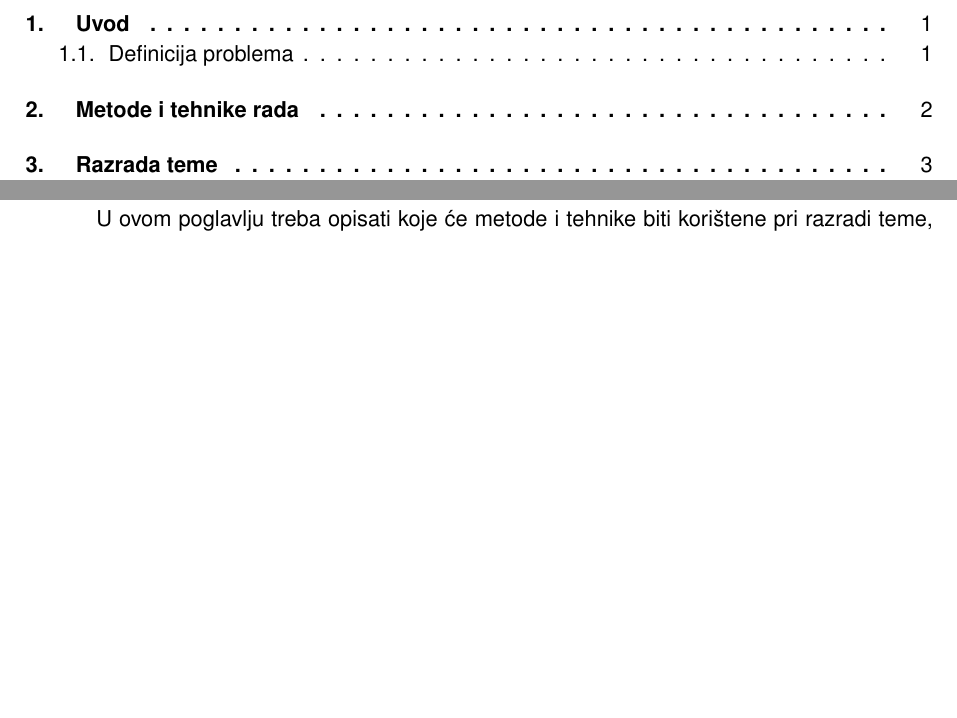
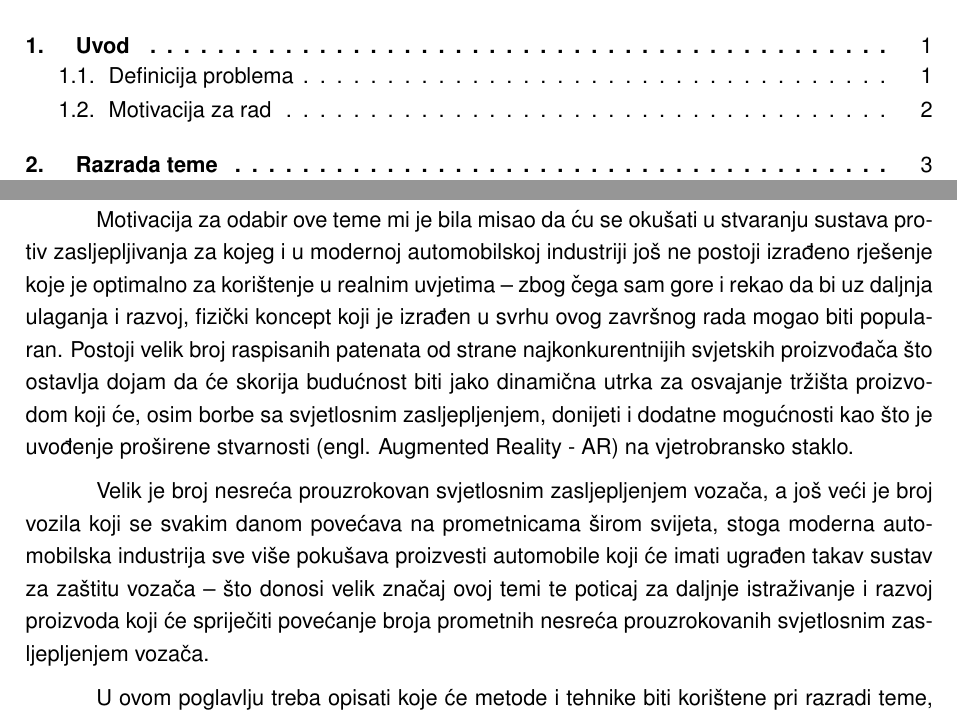
Before and after one commit to StjepanPetrovic/Prilagodljiv-sustav-za-smanjenje-svjetlosnog-zasljepljivanja-vozaca, a LaTeX document (main.tex): two parts of pages 5 and 7 of 19, joined at a grey line, cut so that both start at the same text, the shorter picture padded with empty space. Compiled offline with pdfLaTeX.

Commit message:
Za poglavlje 1. Uvod napisana sekcija 1.2. Motivacija za rad

```diff
--- a/main.tex
+++ b/main.tex
@@ -59,3 +61,6 @@ Uz dodatna ulaganja i razvoj, ovaj fizički koncept može postati vrlo popularan
+Motivacija za odabir ove teme mi je bila misao da ću se okušati u stvaranju sustava protiv zasljepljivanja za kojeg i u modernoj automobilskoj industriji još ne postoji izrađeno rješenje koje je optimalno za korištenje u realnim uvjetima – zbog čega sam gore i rekao da bi uz daljnja ulaganja i razvoj,  fizički koncept koji je izrađen u svrhu ovog završnog rada mogao biti popularan. Postoji velik broj raspisanih patenata od strane najkonkurentnijih svjetskih proizvođača što ostavlja dojam da će skorija budućnost biti jako dinamična utrka za osvajanje tržišta proizvodom koji će, osim borbe sa svjetlosnim zasljepljenjem, donijeti i dodatne mogućnosti kao što je uvođenje proširene stvarnosti (engl. Augmented Reality - AR) na vjetrobransko staklo.
+
+Velik je broj nesreća prouzrokovan svjetlosnim zasljepljenjem vozača, a još veći je broj vozila koji se svakim danom povećava na prometnicama širom svijeta, stoga moderna automobilska industrija sve više pokušava proizvesti automobile koji će imati ugrađen takav sustav za zaštitu vozača – što donosi velik značaj ovoj temi te poticaj za daljnje istraživanje i razvoj proizvoda koji će spriječiti povećanje broja prometnih nesreća prouzrokovanih svjetlosnim zasljepljenjem vozača.
 
 U ovom poglavlju treba opisati koje će metode i tehnike biti korištene pri razradi teme, kako su provedene istraživačke aktivnosti, koji su programski alati ili aplikacije korišteni.
 
```
Also changed, not shown: main.tex (4 more changed lines).
